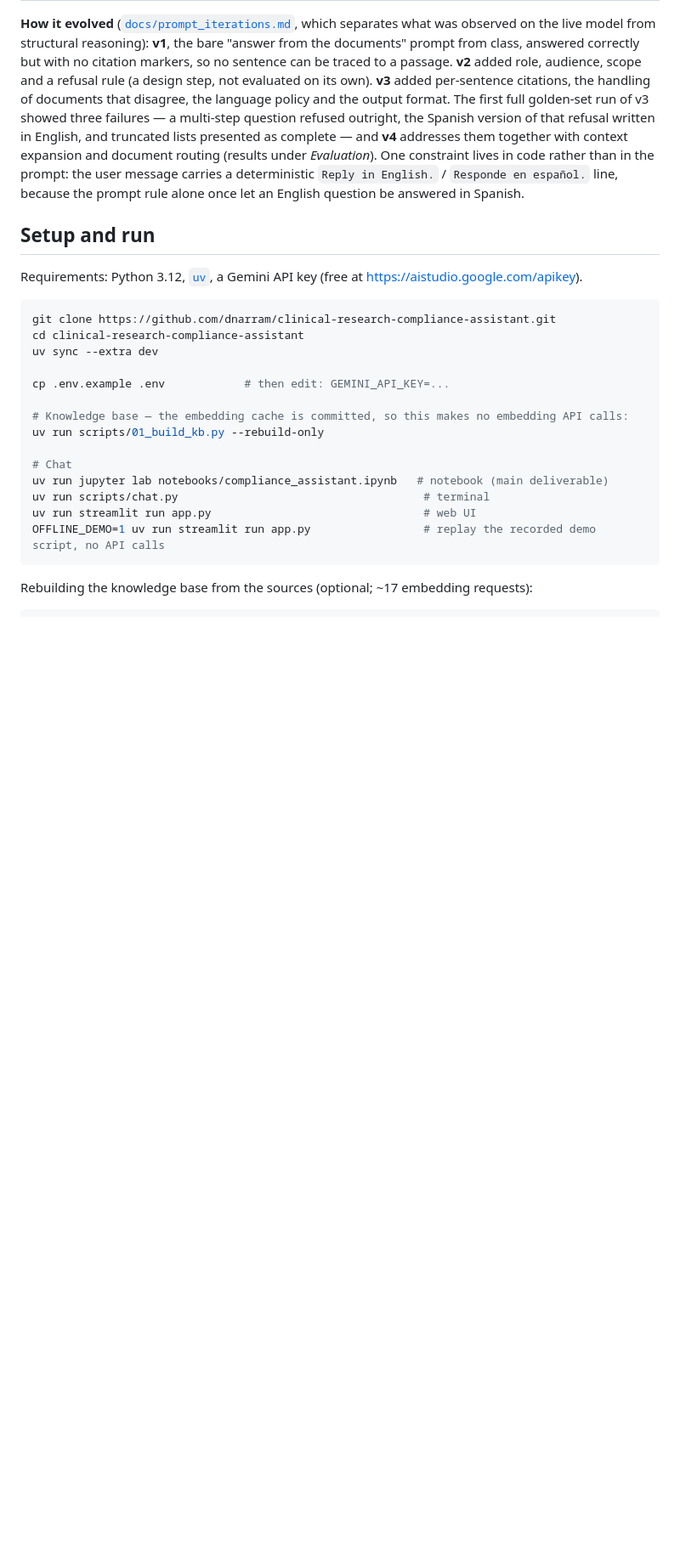
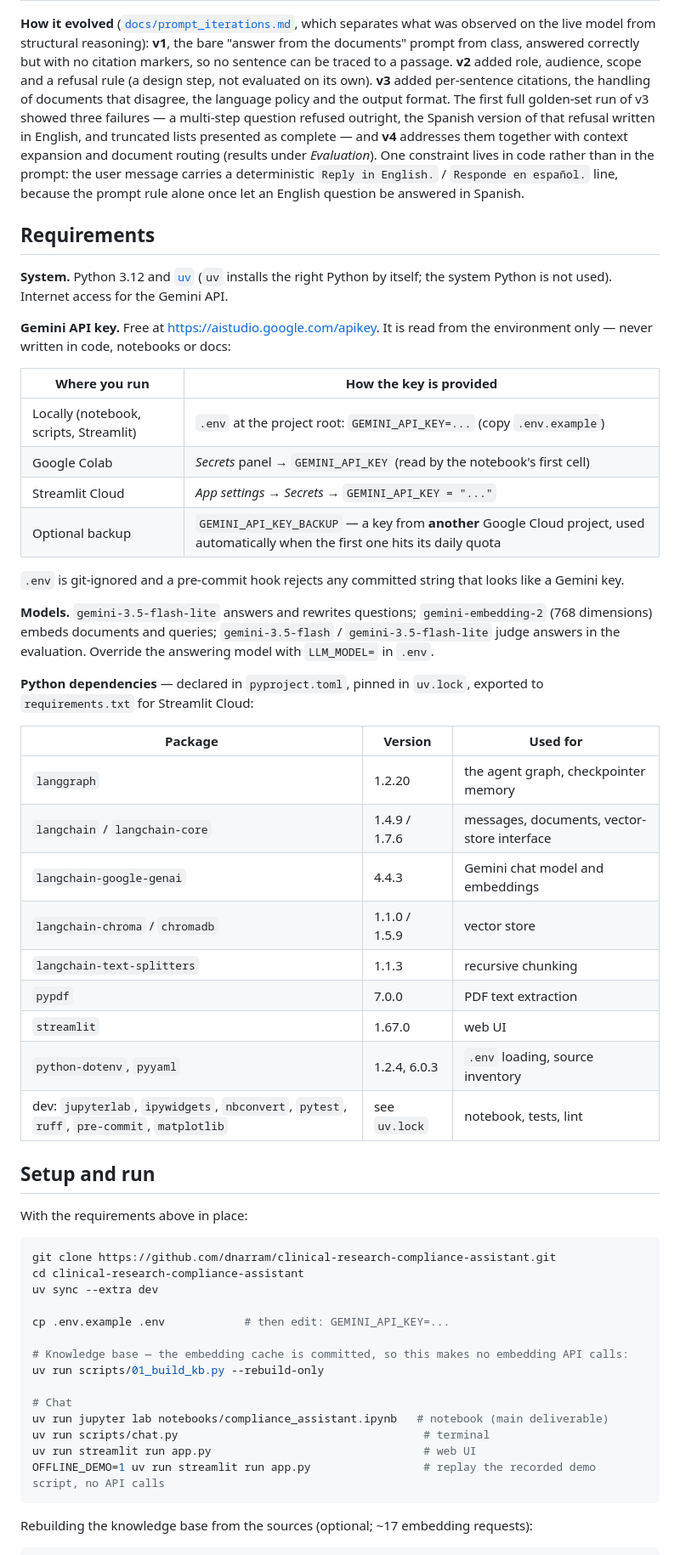
Before and after one commit to dnarram/clinical-research-compliance-assistant, a Markdown page: README.md, the part around one of its changes. Shown at 85% size. GitHub-like rendering; blank space fills up the shorter version.

````diff
--- a/README.md
+++ b/README.md
@@ -155,10 +160,46 @@ complete — and **v4** addresses them together with context expansion and docum
 user message carries a deterministic `Reply in English.` / `Responde en español.` line,
 because the prompt rule alone once let an English question be answered in Spanish.
 
+## Requirements
+
+**System.** Python 3.12 and [`uv`](https://docs.astral.sh/uv/) (`uv` installs the right
+Python by itself; the system Python is not used). Internet access for the Gemini API.
+
+**Gemini API key.** Free at <https://aistudio.google.com/apikey>. It is read from the
+environment only — never written in code, notebooks or docs:
+
+| Where you run | How the key is provided |
+|---|---|
+| Locally (notebook, scripts, Streamlit) | `.env` at the project root: `GEMINI_API_KEY=...` (copy `.env.example`) |
+| Google Colab | *Secrets* panel → `GEMINI_API_KEY` (read by the notebook's first cell) |
+| Streamlit Cloud | *App settings → Secrets* → `GEMINI_API_KEY = "..."` |
+| Optional backup | `GEMINI_API_KEY_BACKUP` — a key from **another** Google Cloud project, used automatically when the first one hits its daily quota |
+
+`.env` is git-ignored and a pre-commit hook rejects any committed string that looks like a
+Gemini key.
+
+**Models.** `gemini-3.5-flash-lite` answers and rewrites questions; `gemini-embedding-2`
+(768 dimensions) embeds documents and queries; `gemini-3.5-flash` / `gemini-3.5-flash-lite`
+judge answers in the evaluation. Override the answering model with `LLM_MODEL=` in `.env`.
+
+**Python dependencies** — declared in `pyproject.toml`, pinned in `uv.lock`, exported to
+`requirements.txt` for Streamlit Cloud:
+
+| Package | Version | Used for |
+|---|---|---|
+| `langgraph` | 1.2.20 | the agent graph, checkpointer memory |
+| `langchain` / `langchain-core` | 1.4.9 / 1.7.6 | messages, documents, vector-store interface |
+| `langchain-google-genai` | 4.4.3 | Gemini chat model and embeddings |
+| `langchain-chroma` / `chromadb` | 1.1.0 / 1.5.9 | vector store |
+| `langchain-text-splitters` | 1.1.3 | recursive chunking |
+| `pypdf` | 7.0.0 | PDF text extraction |
+| `streamlit` | 1.67.0 | web UI |
+| `python-dotenv`, `pyyaml` | 1.2.4, 6.0.3 | `.env` loading, source inventory |
+| dev: `jupyterlab`, `ipywidgets`, `nbconvert`, `pytest`, `ruff`, `pre-commit`, `matplotlib` | see `uv.lock` | notebook, tests, lint |
+
 ## Setup and run
 
-Requirements: Python 3.12, [`uv`](https://docs.astral.sh/uv/), a Gemini API key
-(free at <https://aistudio.google.com/apikey>).
+With the requirements above in place:
 
 ```bash
 git clone https://github.com/dnarram/clinical-research-compliance-assistant.git
````
Also changed, not shown: other parts of README.md (+6 -1 lines), docs/prompt_iterations.md (+9 -0 lines), docs/rubric.md (added, +74 -0 lines), docs/img/app.png (added), 3 other files.
